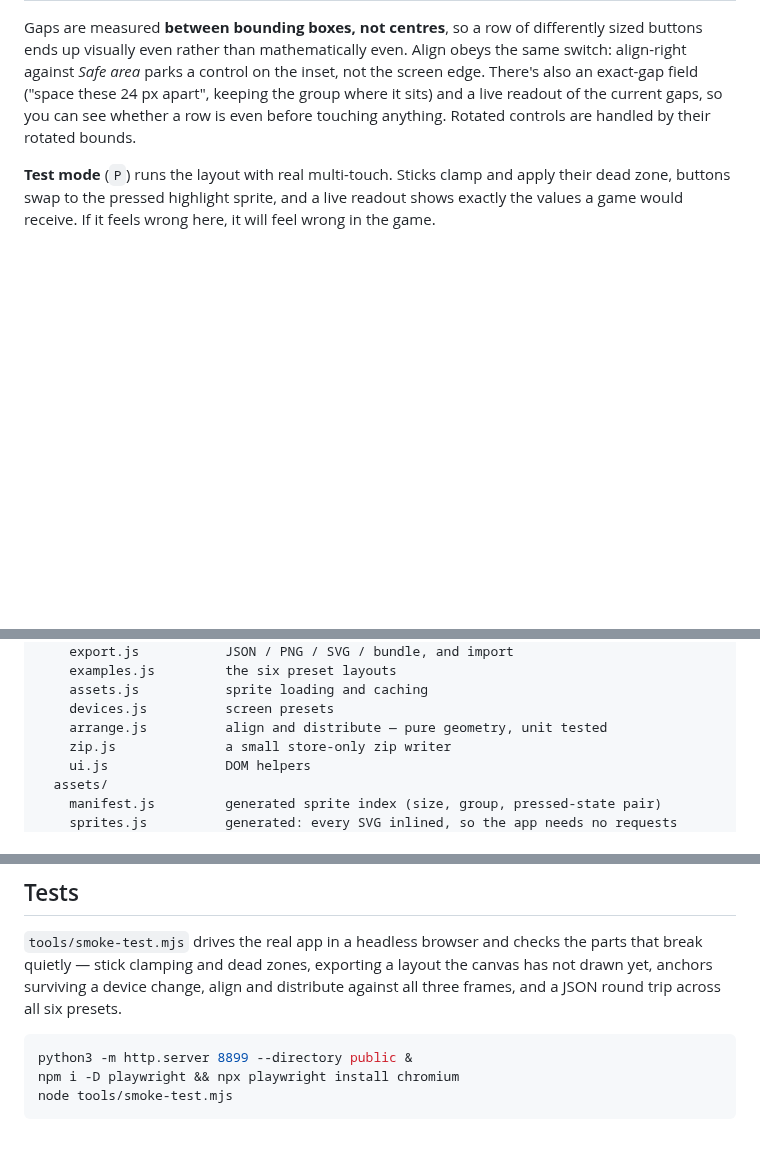
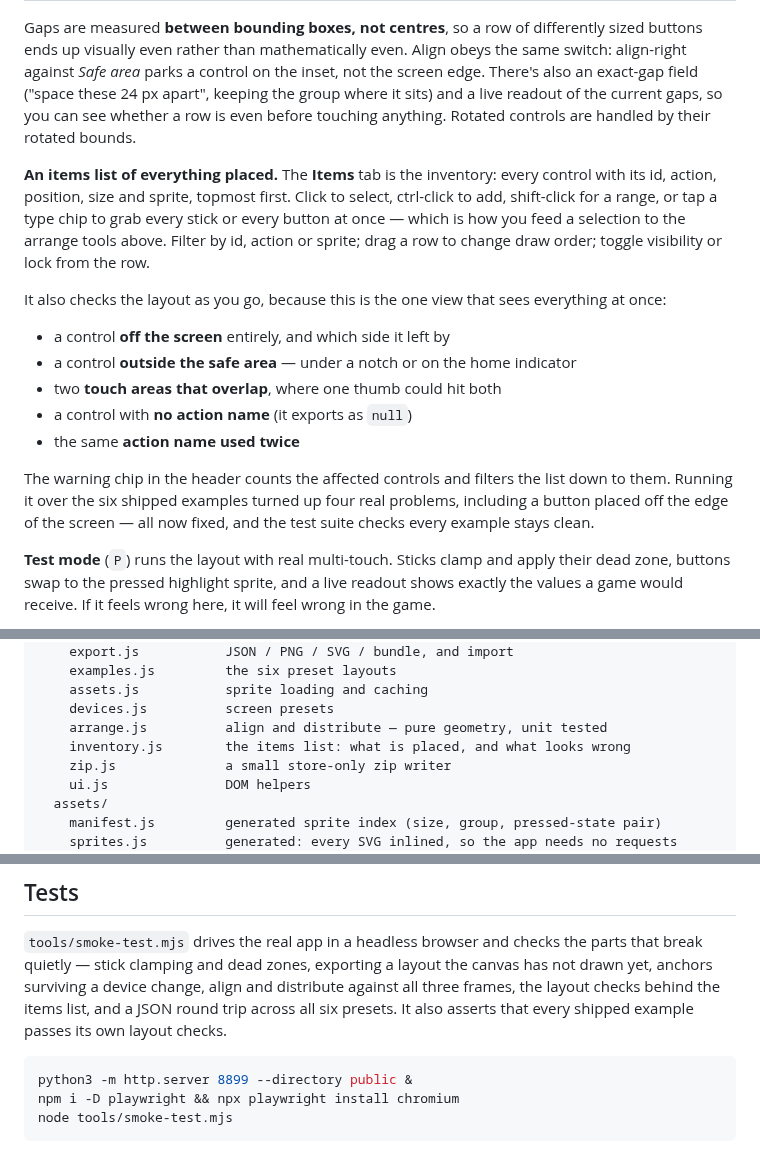
Before and after one commit to verdictzero/twiz, a Markdown page: README.md, 3 parts joined by grey strips. GitHub-like rendering; blank space fills up the shorter version.

````diff
--- a/README.md
+++ b/README.md
@@ -91,6 +91,27 @@ control on the inset, not the screen edge. There's also an exact-gap field
 ("space these 24 px apart", keeping the group where it sits) and a live
 readout of the current gaps, so you can see whether a row is even before
 touching anything. Rotated controls are handled by their rotated bounds.
+
+**An items list of everything placed.** The **Items** tab is the inventory: every
+control with its id, action, position, size and sprite, topmost first. Click to
+select, ctrl-click to add, shift-click for a range, or tap a type chip to grab
+every stick or every button at once — which is how you feed a selection to the
+arrange tools above. Filter by id, action or sprite; drag a row to change draw
+order; toggle visibility or lock from the row.
+
+It also checks the layout as you go, because this is the one view that sees
+everything at once:
+
+- a control **off the screen** entirely, and which side it left by
+- a control **outside the safe area** — under a notch or on the home indicator
+- two **touch areas that overlap**, where one thumb could hit both
+- a control with **no action name** (it exports as `null`)
+- the same **action name used twice**
+
+The warning chip in the header counts the affected controls and filters the list
+down to them. Running it over the six shipped examples turned up four real
+problems, including a button placed off the edge of the screen — all now fixed,
+and the test suite checks every example stays clean.
 
 **Test mode** (`P`) runs the layout with real multi-touch. Sticks clamp and apply
 their dead zone, buttons swap to the pressed highlight sprite, and a live readout
@@ -316,6 +337,7 @@ public/                 the site — this is what GitLab Pages publishes
     assets.js           sprite loading and caching
     devices.js          screen presets
     arrange.js          align and distribute — pure geometry, unit tested
+    inventory.js        the items list: what is placed, and what looks wrong
     zip.js              a small store-only zip writer
     ui.js               DOM helpers
   assets/
@@ -341,7 +363,9 @@ python3 tools/build_assets.py path/to/unzipped-mobile-controls
 `tools/smoke-test.mjs` drives the real app in a headless browser and checks the
 parts that break quietly — stick clamping and dead zones, exporting a layout the
 canvas has not drawn yet, anchors surviving a device change, align and distribute
-against all three frames, and a JSON round trip across all six presets.
+against all three frames, the layout checks behind the items list, and a JSON
+round trip across all six presets. It also asserts that every shipped example
+passes its own layout checks.
 
 ```sh
 python3 -m http.server 8899 --directory public &
````
Also changed, not shown: docs/editor.png, examples/platformer.png, examples/portrait-rpg.png, examples/racer.png, examples/retro-dpad.png, 13 other files.
